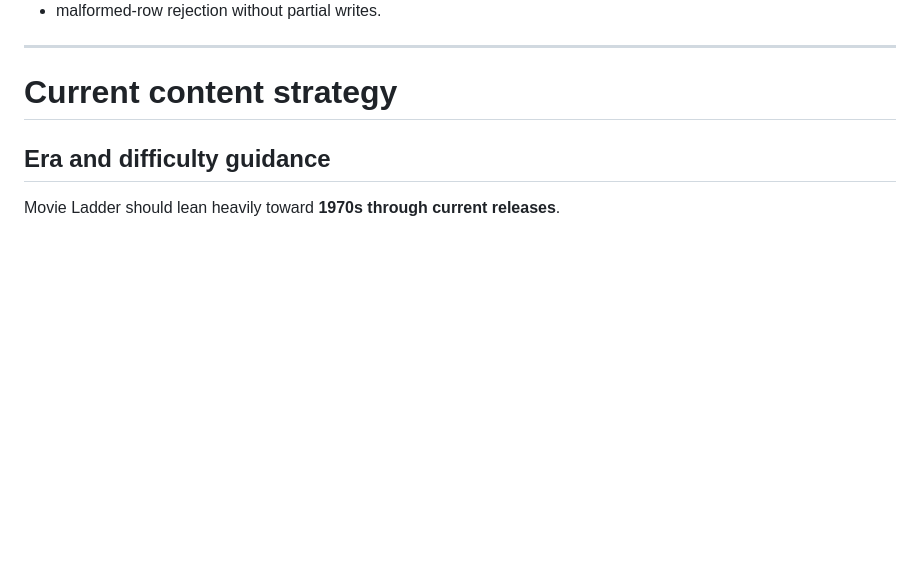
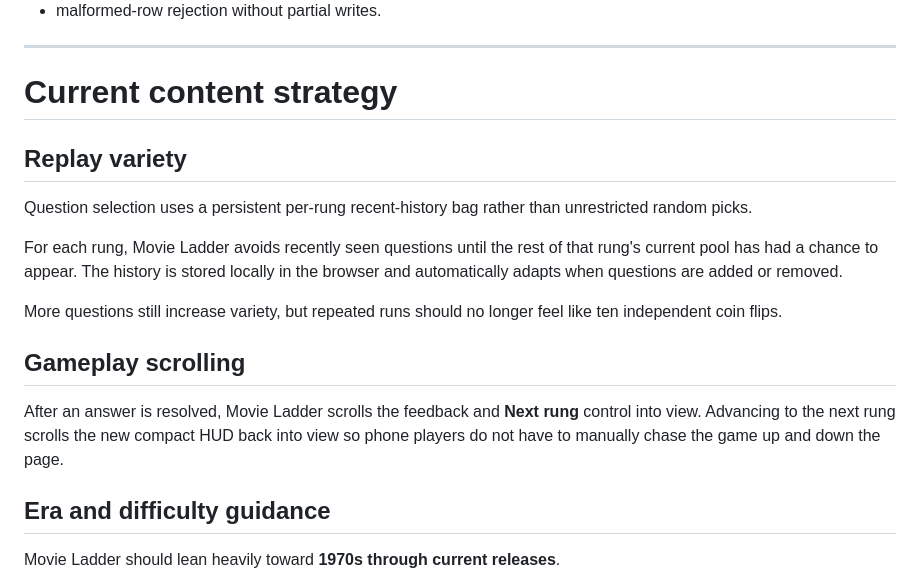
Before and after one commit to ronavis/cinemasters-movie-ladder, a Markdown page: README.md, the part around the change. Rendered like a GitHub page; blank space fills up the shorter version.

Commit message:
Document replay variety and mobile scrolling

```diff
--- a/README.md
+++ b/README.md
@@ -581,6 +581,18 @@ The CSV-import backend has explicit coverage for:
 
 # Current content strategy
 
+## Replay variety
+
+Question selection uses a persistent per-rung recent-history bag rather than unrestricted random picks.
+
+For each rung, Movie Ladder avoids recently seen questions until the rest of that rung's current pool has had a chance to appear. The history is stored locally in the browser and automatically adapts when questions are added or removed.
+
+More questions still increase variety, but repeated runs should no longer feel like ten independent coin flips.
+
+## Gameplay scrolling
+
+After an answer is resolved, Movie Ladder scrolls the feedback and **Next rung** control into view. Advancing to the next rung scrolls the new compact HUD back into view so phone players do not have to manually chase the game up and down the page.
+
 ## Era and difficulty guidance
 
 Movie Ladder should lean heavily toward **1970s through current releases**.
```
